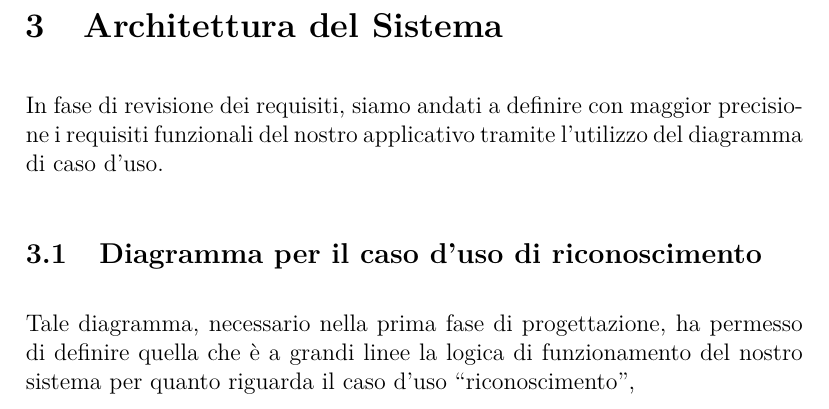
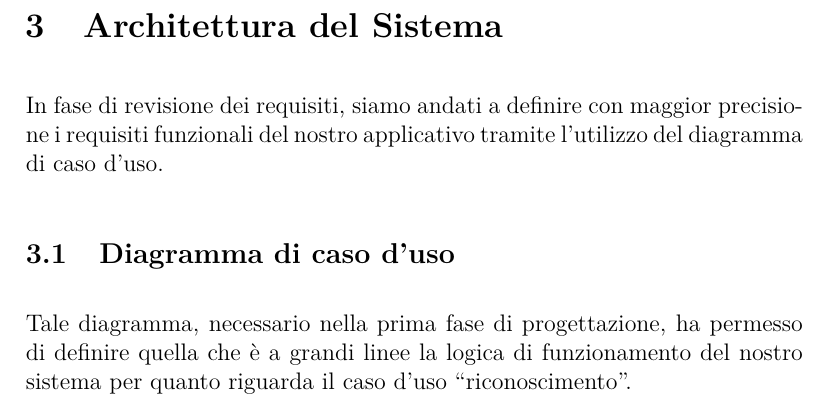
Before and after one commit to Andrew-Wyn/ing_SW_DIL, a LaTeX paper (report/report_v2.tex): part of page 3 of 35, cut so that both start at the same text. Compiled offline with pdfLaTeX.

Commit message:
update use_case uml diagrams and report

```diff
--- a/report/report_v2.tex
+++ b/report/report_v2.tex
@@ -97,12 +97,12 @@ In fase di revisione dei requisiti, siamo andati a definire con maggior
 precisione i requisiti funzionali del nostro applicativo tramite
 l'utilizzo del diagramma di caso d'uso.
 
-\subsection{Diagramma per il caso d'uso di riconoscimento}
+\subsection{Diagramma di caso d'uso}
 
 Tale diagramma, necessario nella prima fase di progettazione, ha
 permesso di definire quella che è a grandi linee la logica di
 funzionamento del nostro
-sistema per quanto riguarda il caso d'uso ``riconoscimento'',
+sistema per quanto riguarda il caso d'uso ``riconoscimento''.
 
 \begin{figure}[H]
     \caption{Diagramma di Caso d'Uso}
```
Also changed, not shown: 1 other file.
